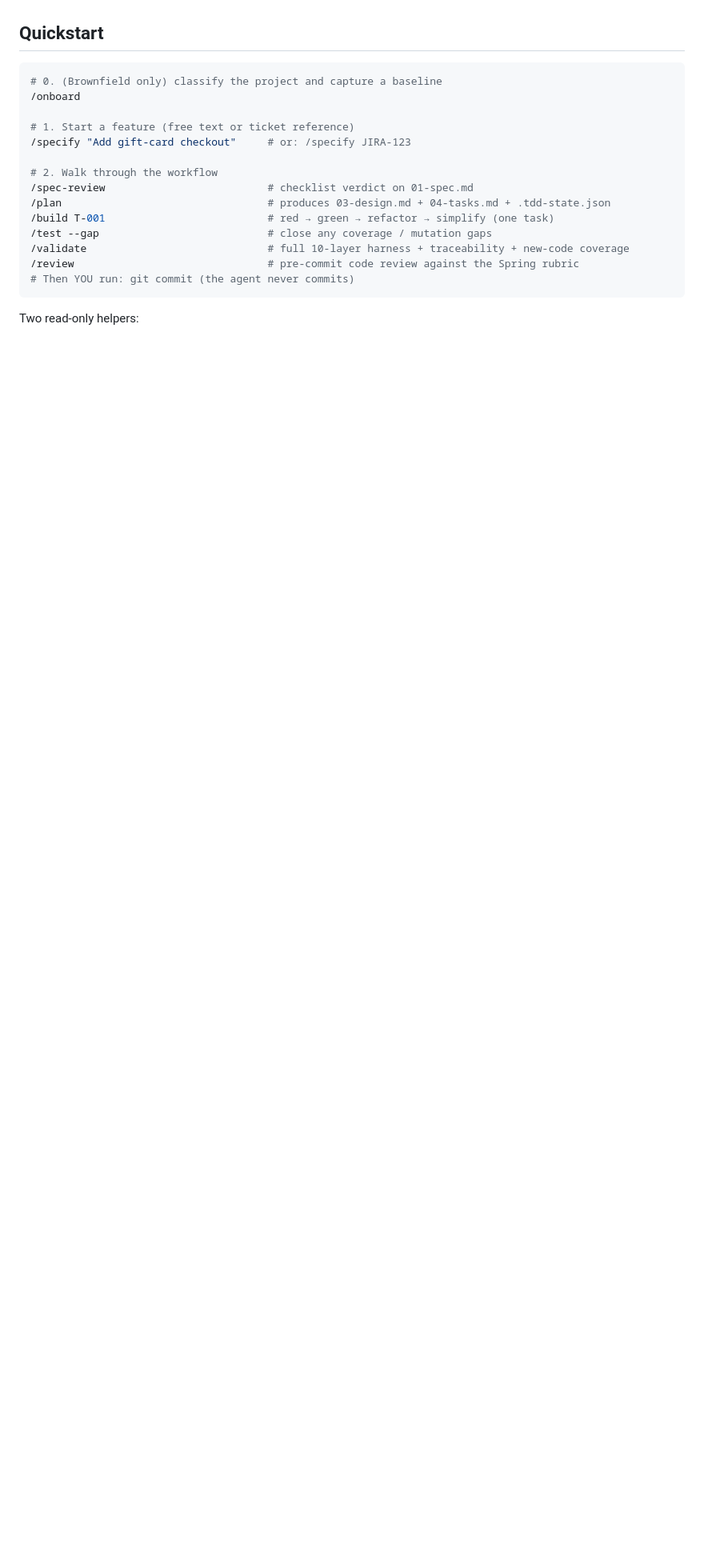
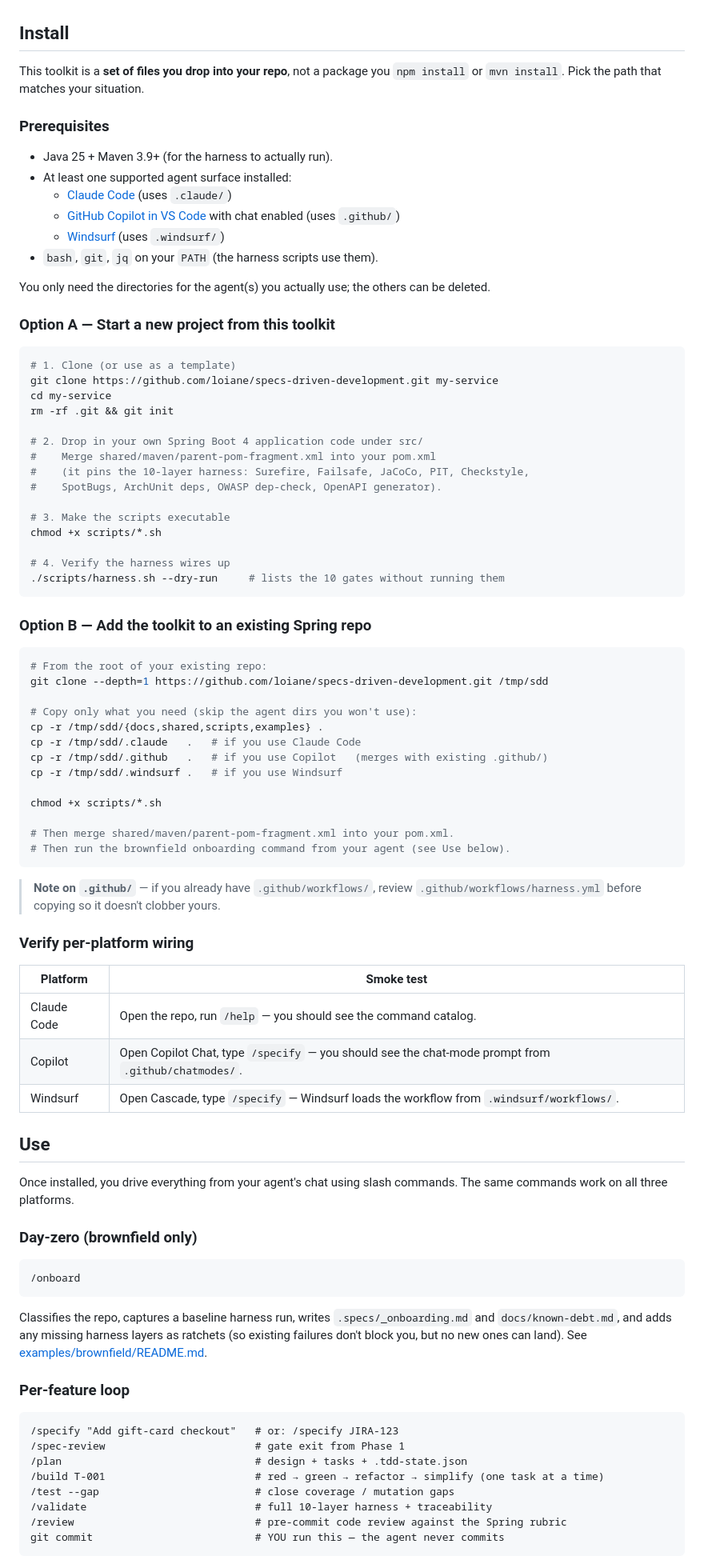
Before and after one commit to loiane/specs-driven-development, a Markdown page: README.md, the part around one of its changes. Shown at 80% size. Rendered like a GitHub page; blank space fills up the shorter version.

Commit message:
docs(README): update installation and usage instructions
- Revised installation section to clarify toolkit usage.
- Added prerequisites for Java, Maven, and supported agents.
- Expanded options for starting a new project and adding to existing repos.
- Included verification steps for platform wiring.

````diff
--- a/README.md
+++ b/README.md
@@ -15,23 +15,95 @@ The agent validates its own work via a layered harness (build, static analysis,
 - **Pre-commit code review** by an agent that uses a Spring-specific rubric.
 - **Tri-platform** with a platform-neutral core; thin wrappers for each tool.
 
-## Quickstart
+## Install
+
+This toolkit is a **set of files you drop into your repo**, not a package you `npm install` or `mvn install`. Pick the path that matches your situation.
+
+### Prerequisites
+
+- Java 25 + Maven 3.9+ (for the harness to actually run).
+- At least one supported agent surface installed:
+  - [Claude Code](https://docs.claude.com/en/docs/claude-code) (uses `.claude/`)
+  - [GitHub Copilot in VS Code](https://code.visualstudio.com/docs/copilot/overview) with chat enabled (uses `.github/`)
+  - [Windsurf](https://windsurf.com/) (uses `.windsurf/`)
+- `bash`, `git`, `jq` on your `PATH` (the harness scripts use them).
+
+You only need the directories for the agent(s) you actually use; the others can be deleted.
+
+### Option A — Start a new project from this toolkit
 
 ```bash
-# 0. (Brownfield only) classify the project and capture a baseline
-/onboard
+# 1. Clone (or use as a template)
+git clone https://github.com/loiane/specs-driven-development.git my-service
+cd my-service
+rm -rf .git && git init
 
-# 1. Start a feature (free text or ticket reference)
-/specify "Add gift-card checkout"     # or: /specify JIRA-123
+# 2. Drop in your own Spring Boot 4 application code under src/
+#    Merge shared/maven/parent-pom-fragment.xml into your pom.xml
+#    (it pins the 10-layer harness: Surefire, Failsafe, JaCoCo, PIT, Checkstyle,
+#    SpotBugs, ArchUnit deps, OWASP dep-check, OpenAPI generator).
 
-# 2. Walk through the workflow
-/spec-review                          # checklist verdict on 01-spec.md
-/plan                                 # produces 03-design.md + 04-tasks.md + .tdd-state.json
-/build T-001                          # red → green → refactor → simplify (one task)
-/test --gap                           # close any coverage / mutation gaps
-/validate                             # full 10-layer harness + traceability + new-code coverage
-/review                               # pre-commit code review against the Spring rubric
-# Then YOU run: git commit (the agent never commits)
+# 3. Make the scripts executable
+chmod +x scripts/*.sh
+
+# 4. Verify the harness wires up
+./scripts/harness.sh --dry-run     # lists the 10 gates without running them
 ```
 
-Two read-only helpers:
+### Option B — Add the toolkit to an existing Spring repo
+
+```bash
+# From the root of your existing repo:
+git clone --depth=1 https://github.com/loiane/specs-driven-development.git /tmp/sdd
+
+# Copy only what you need (skip the agent dirs you won't use):
+cp -r /tmp/sdd/{docs,shared,scripts,examples} .
+cp -r /tmp/sdd/.claude   .   # if you use Claude Code
+cp -r /tmp/sdd/.github   .   # if you use Copilot   (merges with existing .github/)
+cp -r /tmp/sdd/.windsurf .   # if you use Windsurf
+
+chmod +x scripts/*.sh
+
+# Then merge shared/maven/parent-pom-fragment.xml into your pom.xml.
+# Then run the brownfield onboarding command from your agent (see Use below).
+```
+
+> **Note on `.github/`** — if you already have `.github/workflows/`, review
+> `.github/workflows/harness.yml` before copying so it doesn't clobber yours.
+
+### Verify per-platform wiring
+
+| Platform | Smoke test |
+|---|---|
+| Claude Code  | Open the repo, run `/help` — you should see the command catalog. |
+| Copilot      | Open Copilot Chat, type `/specify` — you should see the chat-mode prompt from `.github/chatmodes/`. |
+| Windsurf     | Open Cascade, type `/specify` — Windsurf loads the workflow from `.windsurf/workflows/`. |
+
+## Use
+
+Once installed, you drive everything from your agent's chat using slash commands. The same commands work on all three platforms.
+
+### Day-zero (brownfield only)
+
+```text
+/onboard
+```
+
+Classifies the repo, captures a baseline harness run, writes
+`.specs/_onboarding.md` and `docs/known-debt.md`, and adds any missing harness
+layers as ratchets (so existing failures don't block you, but no new ones can
+land). See [examples/brownfield/README.md](examples/brownfield/README.md).
+
+### Per-feature loop
+
+```text
+/specify "Add gift-card checkout"   # or: /specify JIRA-123
+/spec-review                        # gate exit from Phase 1
+/plan                               # design + tasks + .tdd-state.json
+/build T-001                        # red → green → refactor → simplify (one task at a time)
+/test --gap                         # close coverage / mutation gaps
+/validate                           # full 10-layer harness + traceability
+/review                             # pre-commit code review against the Spring rubric
+git commit                          # YOU run this — the agent never commits
+```
+
````
Also changed, not shown: other parts of README.md (+34 -4 lines).
